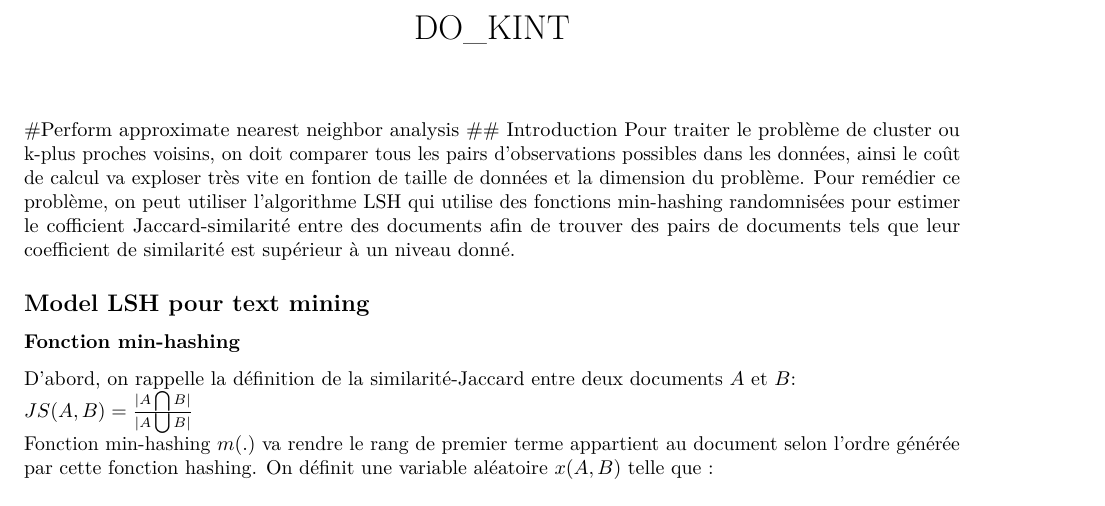
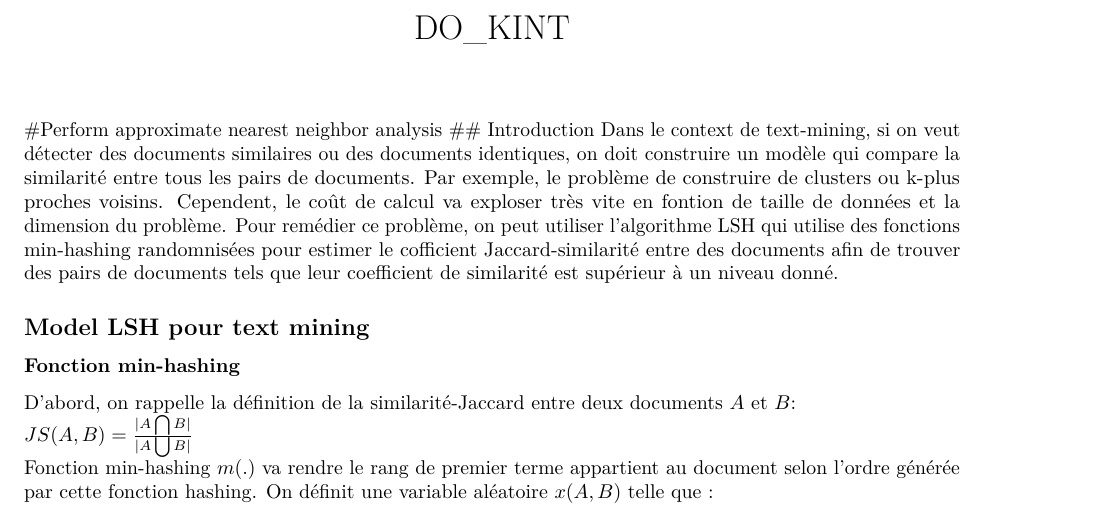
Before and after one commit to etiennekintzler/Projet-Donnees-Massives-S.Boucheron, an R Markdown document (LSH.Rmd): part of page 1 of 4, cut so that both start at the same text. Rendered offline with R 4.5, knitr and Pandoc, then LaTeX, with nearby package versions; some code elsewhere in the file could not run offline.

Commit message:
Update LSH.Rmd

```diff
--- a/LSH.Rmd
+++ b/LSH.Rmd
@@ -5,7 +5,7 @@ output: pdf_document
 
 #Perform approximate nearest neighbor analysis
 ## Introduction
-Pour traiter le problème de cluster ou k-plus proches voisins, on doit comparer tous les pairs d'observations possibles dans les données, ainsi le coût de calcul va exploser très vite en fontion de taille de données et la dimension du problème. Pour remédier ce problème, on peut utiliser l'algorithme LSH qui utilise des fonctions min-hashing randomnisées pour estimer le cofficient Jaccard-similarité entre des documents afin de trouver des pairs de documents tels que leur coefficient de similarité est supérieur à un niveau donné.
+Dans le context de text-mining, si on veut détecter des documents similaires ou des documents identiques, on doit construire un modèle qui compare la similarité entre tous les pairs de documents. Par exemple, le problème de construire de clusters ou k-plus proches voisins. Cependent, le coût de calcul va exploser très vite en fontion de taille de données et la dimension du problème. Pour remédier ce problème, on peut utiliser l'algorithme LSH qui utilise des fonctions min-hashing randomnisées pour estimer le cofficient Jaccard-similarité entre des documents afin de trouver des pairs de documents tels que leur coefficient de similarité est supérieur à un niveau donné.
 
 ## Model LSH pour text mining
 
```
